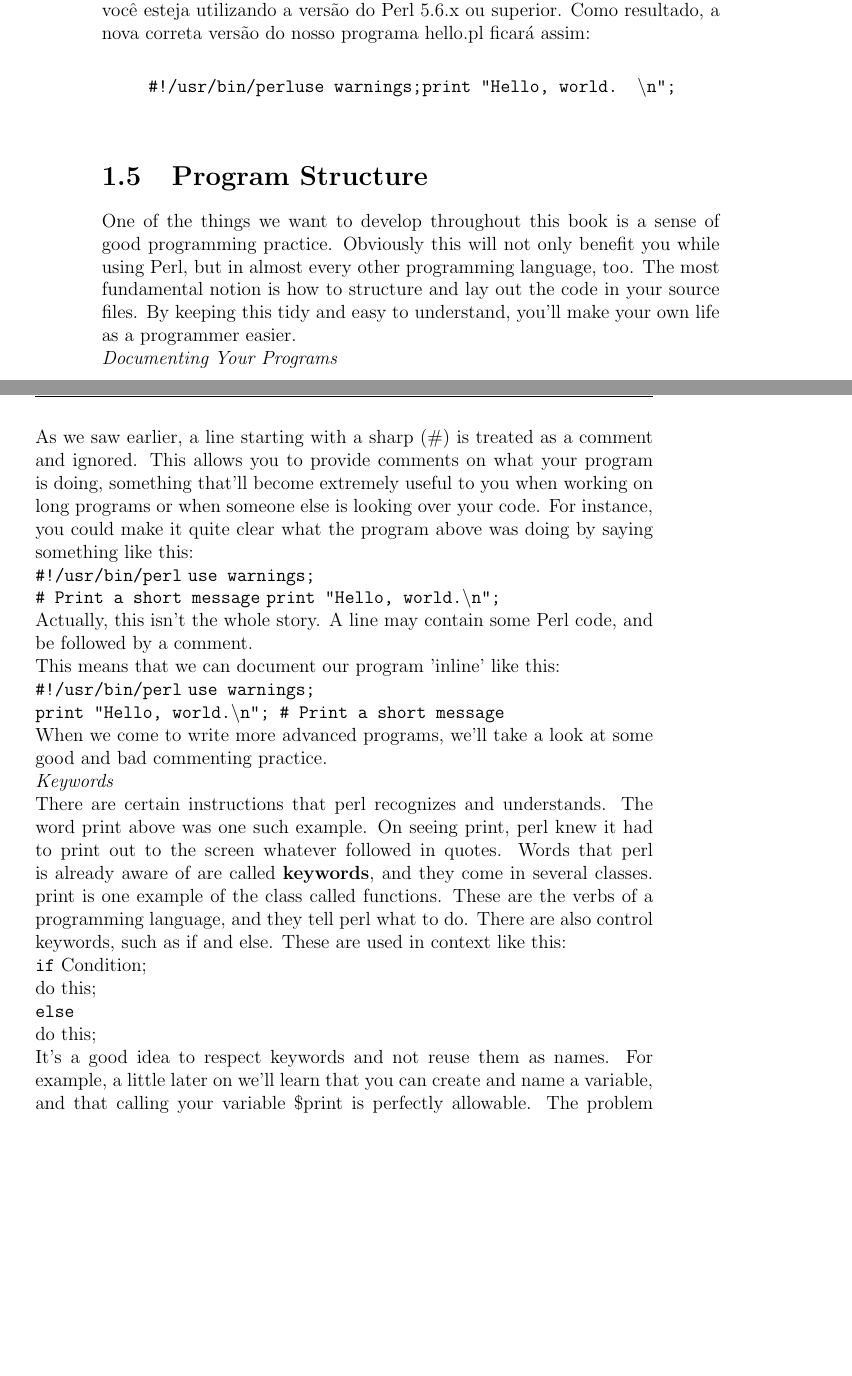
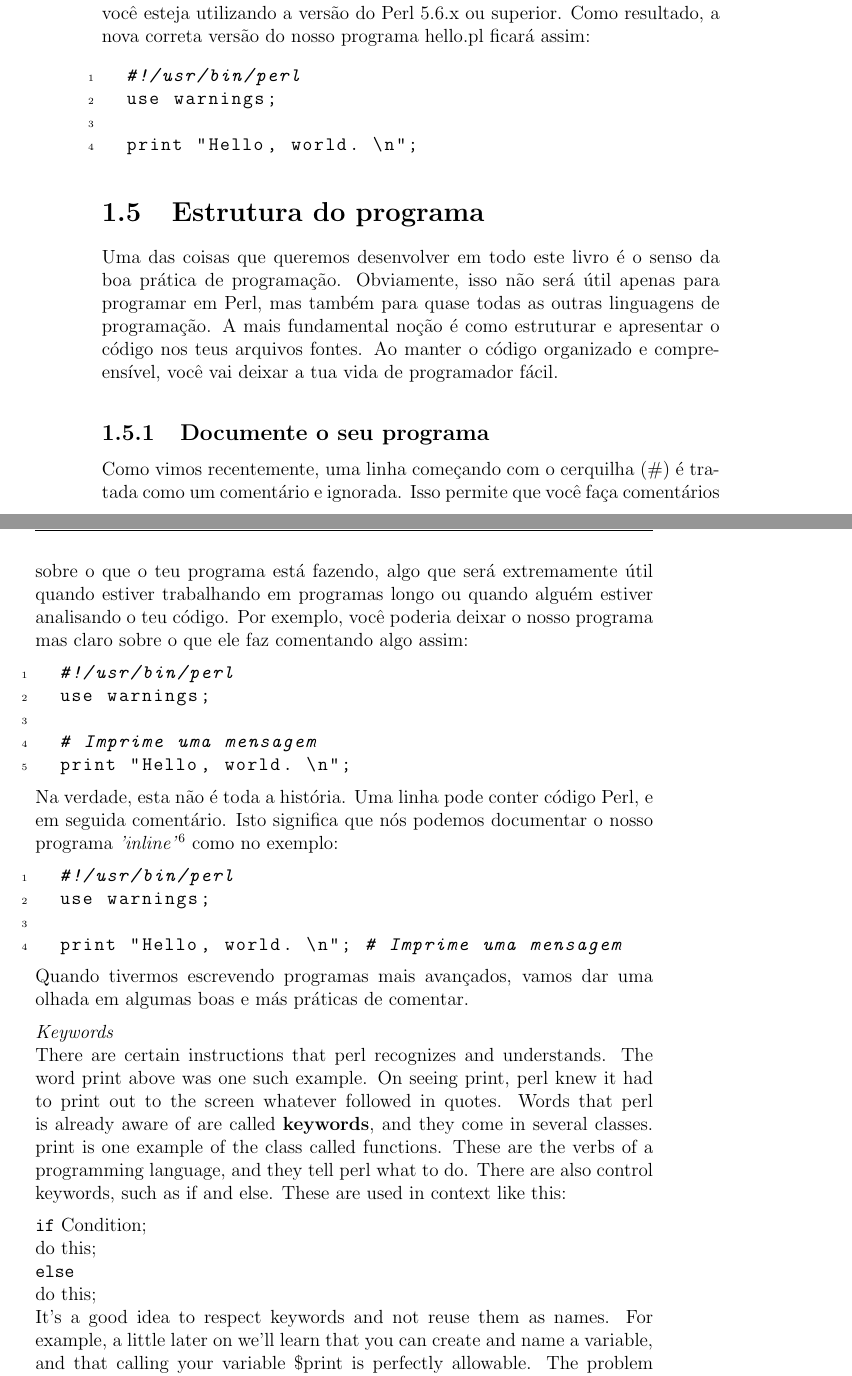
Before and after one commit to shonorio/beginning-perl, a LaTeX thesis (pt/Chap01.tex): two parts of pages 12 and 13 of 22, joined at a grey line, cut so that both start at the same text, the shorter picture padded with empty space. Compiled offline with pdfLaTeX.

Commit message:
tradução até o "keywords" e a melhoria na formatação

```diff
--- a/pt/Chap01.tex
+++ b/pt/Chap01.tex
@@ -7,9 +7,12 @@
 \usepackage{amssymb}
 \usepackage{amsmath}
 \usepackage[dvips]{graphicx}
+\usepackage{url}
+\newenvironment{intro}{\sffamily}{\vspace*{2ex minus 1.5ex}}
 
-\newenvironment{intro}{\sffamily}{\vspace*{2ex minus 1.5ex}}
-\newenvironment{code}{\begin{quote}}{\end{quote}}
+\usepackage{listings}
+\lstset{language=Perl}
+\lstset{numbers=left, numberstyle=\tiny, basicstyle=\ttfamily, numbersep=5pt, showstringspaces=false }
 
 \usepackage{fancyhdr}
 \pagestyle{fancy}
@@ -504,63 +508,63 @@ Apesar do -w ainda ser reconhecida pelo perl, ele foi preterido,
 e para continuar vou assumir que você esteja utilizando a versão do Perl 5.6.x ou superior.
 Como resultado, a nova correta versão do nosso programa hello.pl ficará assim:\medskip
 
-\begin{code}
-  \texttt{\#!/usr/bin/perl}\medskip
-  \texttt{use warnings;}\medskip
-  \texttt{print "Hello, world. \textbackslash n";}\medskip
-\end{code}
+\begin{lstlisting}
+  #!/usr/bin/perl
+  use warnings;
 
+  print "Hello, world. \n";
+\end{lstlisting}
 
-\section{Program Structure}
+\section{Estrutura do programa}
 
-\noindent
+\noindent Uma das coisas que queremos desenvolver em todo este livro é o
+senso da boa prática de programação. Obviamente, isso não será útil apenas
+para programar em Perl, mas também para quase todas as outras linguagens
+de programação. A mais fundamental noção é como estruturar e apresentar
+o código nos teus arquivos fontes. Ao manter o código organizado e
+compreensível, você vai deixar a tua vida de programador fácil.\medskip
 
-\noindent One of the things we want to develop throughout this book is a sense of good programming practice. Obviously this will not only benefit you while using Perl, but in almost every other programming language, too. The most fundamental notion is how to structure and lay out the code in your source files. By keeping this tidy and easy to understand, you'll make your own life as a programmer easier.
+\subsection{Documente o seu programa}
 
-\noindent
+\noindent Como vimos recentemente, uma linha começando com o cerquilha (\#) é
+tratada como um comentário e ignorada. Isso permite que você faça comentários
+sobre o que o teu programa está fazendo, algo que será extremamente útil quando
+estiver trabalhando em programas longo ou quando alguém estiver analisando
+o teu código. Por exemplo, você poderia deixar o nosso programa mas claro
+sobre o que ele faz comentando algo assim:
 
-\noindent \textit{Documenting Your Programs}
+\begin{lstlisting}
+  #!/usr/bin/perl
+  use warnings;
 
-\noindent As we saw earlier, a line starting with a sharp (\#) is treated as a comment and ignored. This allows you to provide comments on what your program is doing, something that'll become extremely useful to you when working on long programs or when someone else is looking over your code. For instance, you could make it quite clear what the program above was doing by saying something like this:
+  # Imprime uma mensagem
+  print "Hello, world. \n";
+\end{lstlisting}
 
-\noindent
+\noindent Na verdade, esta não é toda a história. Uma linha pode conter código
+Perl, e em seguida comentário. Isto significa que nós podemos documentar o nosso
+programa \textit{'inline'}\footnote{em linha} como no exemplo:
 
-\noindent \texttt{\#!/usr/bin/perl}
-\noindent \texttt{use warnings;}
+\begin{lstlisting}
+  #!/usr/bin/perl
+  use warnings;
 
-\noindent
+  print "Hello, world. \n"; # Imprime uma mensagem
+\end{lstlisting}
 
-\noindent \texttt{\# Print a short message}
-\noindent \texttt{print "Hello, world.\textbackslash n";}
-
-\noindent
-
-\noindent
-
-\noindent Actually, this isn't the whole story. A line may contain some Perl code, and be followed by a comment.
-
-\noindent This means that we can document our program 'inline' like this:
-
-\noindent
-
-\noindent
-
-\noindent \texttt{\#!/usr/bin/perl}
-\noindent \texttt{use warnings;}
-
-\noindent
-
-\noindent \texttt{print "Hello, world.\textbackslash n"; \# Print a short message}
-
-\noindent
-
-\noindent When we come to write more advanced programs, we'll take a look at some good and bad commenting practice.
-
-\noindent
+\noindent Quando tivermos escrevendo programas mais avançados, vamos
+dar uma olhada em algumas boas e más práticas de comentar.\medskip
 
 \noindent \textit{Keywords}
 
-\noindent There are certain instructions that perl recognizes and understands. The word print above was one such example. On seeing print, perl knew it had to print out to the screen whatever followed in quotes. Words that perl is already aware of are called \textbf{keywords}, and they come in several classes. print is one example of the class called functions. These are the verbs of a programming language, and they tell perl what to do. There are also control keywords, such as if and else. These are used in context like this:
+\noindent There are certain instructions that perl recognizes and understands.
+The word print above was one such example. On seeing print, perl knew it had
+to print out to the screen whatever followed in quotes. Words that perl is
+already aware of are called \textbf{keywords}, and they come in several
+classes. print is one example of the class called functions. These are
+the verbs of a programming language, and they tell perl what to do.
+There are also control keywords, such as if and else. These are used in
+context like this:\medskip
 
 \noindent
 
@@ -576,4 +580,7 @@ Como resultado, a nova correta versão do nosso programa hello.pl ficará assim:
 
 \noindent
 
-\noindent It's a good idea to respect keywords and not reuse them as names. For example, a little later on we'll learn that you can create and name a variable, and that calling your variable \$print is perfectly allowable. The problem with this is that it leads to confusing and uninformative statements like print \$print. It is always a good idea to give a variable a meaningful name, one that relates to its content in a logical manner. For example \$my\_name, \$telephone\_number, @shopping\_list, and so on, rather than \$a, \$b and \%c.
+\noindent It's a good idea to respect keywords and not reuse them as names.
+For example, a little later on we'll learn that you can create and name a
+variable, and that calling your variable \$print is perfectly allowable.
+The problem with this is that it leads to confusing and uninformative
```
Also changed, not shown: pt/Chap01.tex (51 more changed lines).
